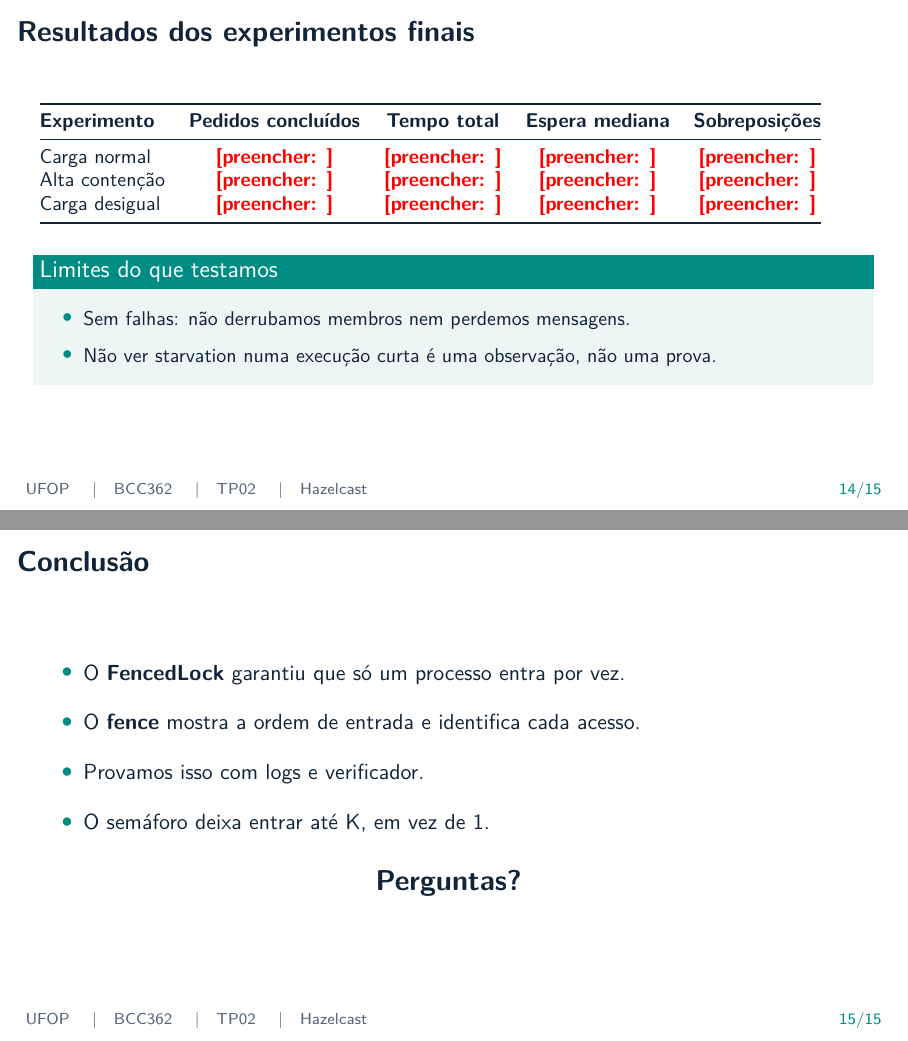
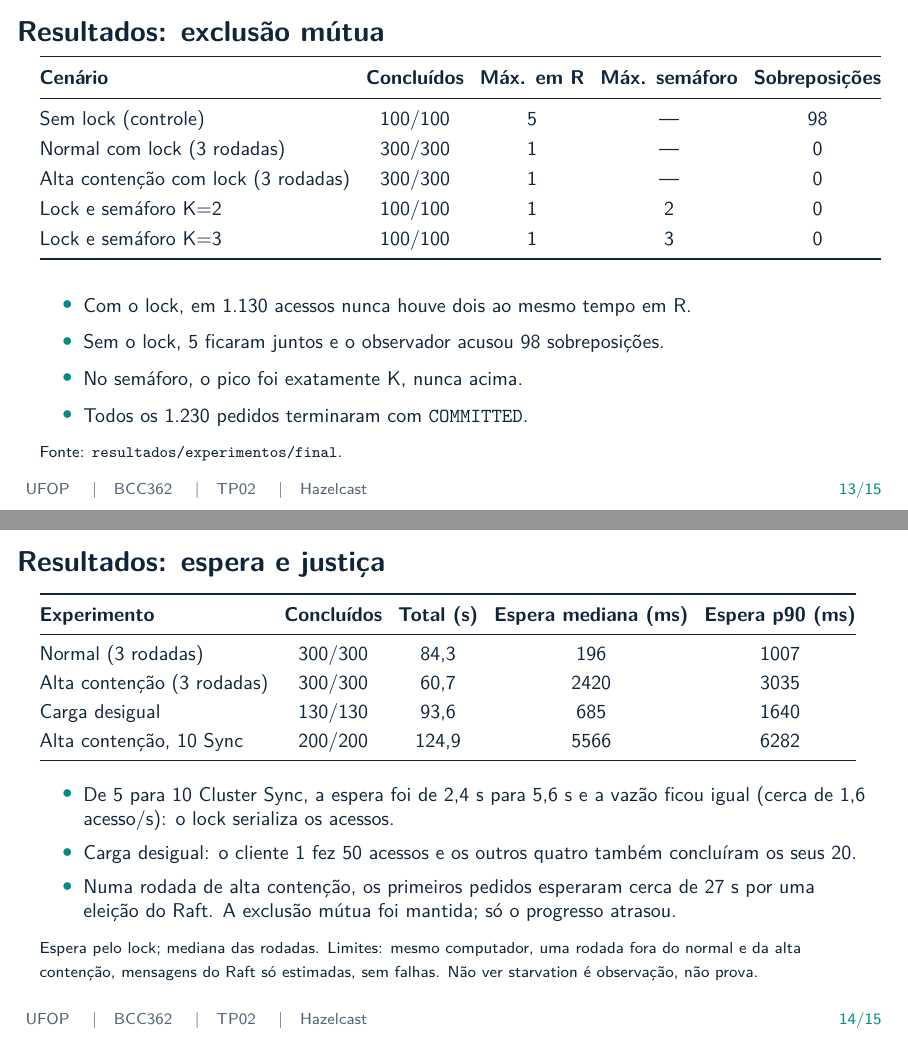
Before and after one commit to pedrosouzag/bcc362-tp02-hazelcast, LaTeX slides (slides/apresentacao.tex): pages 14 and 15 of 15 before the commit and pages 13 and 14 of 15 after it, joined at a grey line. Compiled offline with pdfLaTeX.

Commit message:
slides atualizado com os resultados da rodada final

```diff
--- a/slides/apresentacao.tex
+++ b/slides/apresentacao.tex
@@ -316,32 +293,63 @@ Semáforo & K=2 e K=3 & nunca passa de K\\
 \end{frame}
 
 % 13 --------------------------------------------------------------
-\begin{frame}{Resultados dos experimentos finais}
+\begin{frame}{Resultados: exclusão mútua}
 \small
+\setlength{\tabcolsep}{4pt}
+\renewcommand{\arraystretch}{1.25}
 \begin{tabular}{@{}lcccc@{}}
 \toprule
-\textbf{Experimento} & \textbf{Pedidos concluídos} & \textbf{Tempo total} & \textbf{Espera mediana} & \textbf{Sobreposições}\\
+\textbf{Cenário} & \textbf{Concluídos} & \textbf{Máx. em R} & \textbf{Máx. semáforo} & \textbf{Sobreposições}\\
 \midrule
-Carga normal & \preencher{} & \preencher{} & \preencher{} & \preencher{}\\
-Alta contenção & \preencher{} & \preencher{} & \preencher{} & \preencher{}\\
-Carga desigual & \preencher{} & \preencher{} & \preencher{} & \preencher{}\\
+Sem lock (controle) & 100/100 & 5 & --- & 98\\
+Normal com lock (3 rodadas) & 300/300 & 1 & --- & 0\\
+Alta contenção com lock (3 rodadas) & 300/300 & 1 & --- & 0\\
+Lock e semáforo K=2 & 100/100 & 1 & 2 & 0\\
+Lock e semáforo K=3 & 100/100 & 1 & 3 & 0\\
 \bottomrule
 \end{tabular}
-\vspace{0.3cm}
-\begin{block}{Limites do que testamos}
-\begin{itemize}\setlength\itemsep{0.12cm}\small
-\item Sem falhas: não derrubamos membros nem perdemos mensagens.
-\item Não ver starvation numa execução curta é uma observação, não uma prova.
-\end{itemize}\end{block}
-\note{Nao comparar resultados com duracoes de regiao critica diferentes. Mensagens por entrada: informar se foi possivel medir no Hazelcast.}
+\vspace{0.25cm}
+\begin{itemize}\setlength\itemsep{0.12cm}
+\item Com o lock, em 1.130 acessos nunca houve dois ao mesmo tempo em R.
+\item Sem o lock, 5 ficaram juntos e o observador acusou 98 sobreposições.
+\item No semáforo, o pico foi exatamente K, nunca acima.
+\item Todos os 1.230 pedidos terminaram com \texttt{COMMITTED}.
+\end{itemize}
+{\scriptsize Fonte: \texttt{resultados/experimentos/final}.}
+\note{Numeros de resultados/experimentos/final/RESUMO.md. Todas as rodadas passaram nas checagens automaticas. O cenario sem lock e o controle negativo: mostra que o observador detecta a violacao quando ela existe. Nao houve deadlock: ha um unico lock por etapa, o semaforo so comeca depois de liberar R e o unlock fica em finally.}
 \end{frame}
 
 % 14 --------------------------------------------------------------
+\begin{frame}{Resultados: espera e justiça}
+\small
+\setlength{\tabcolsep}{4pt}
+\renewcommand{\arraystretch}{1.2}
+\begin{tabular}{@{}lcccc@{}}
+\toprule
+\textbf{Experimento} & \textbf{Concluídos} & \textbf{Total (s)} & \textbf{Espera mediana (ms)} & \textbf{Espera p90 (ms)}\\
+\midrule
+Normal (3 rodadas) & 300/300 & 84,3 & 196 & 1007\\
+Alta contenção (3 rodadas) & 300/300 & 60,7 & 2420 & 3035\\
+Carga desigual & 130/130 & 93,6 & 685 & 1640\\
+Alta contenção, 10 Sync & 200/200 & 124,9 & 5566 & 6282\\
+\bottomrule
+\end{tabular}
+\vspace{0.2cm}
+\begin{itemize}\setlength\itemsep{0.08cm}\small
+\item De 5 para 10 Cluster Sync, a espera foi de 2,4 s para 5,6 s e a vazão ficou igual (cerca de 1,6 acesso/s): o lock serializa os acessos.
+\item Carga desigual: o cliente 1 fez 50 acessos e os outros quatro também concluíram os seus 20.
+\item Numa rodada de alta contenção, os primeiros pedidos esperaram cerca de 27 s por uma eleição do Raft. A exclusão mútua foi mantida; só o progresso atrasou.
+\end{itemize}
+{\scriptsize Espera pelo lock; mediana das rodadas. Limites: mesmo computador, uma rodada fora do normal e da alta contenção, mensagens do Raft só estimadas, sem falhas. Não ver starvation é observação, não prova.}
+\note{Nao comparar cenarios com cargas diferentes diretamente. Espera = tempo do acquire ate obter o lock, medido no proprio Sync com System.nanoTime(). Caso alta-r1: 12 mensagens de eleicao no Sync 5 (We are FOLLOWER and there is no current leader); o CP Subsystem prefere parar a perder a consistencia. A causa provavel e disputa de CPU com 11 JVMs subindo juntas; nao investigamos, falhas estao fora do escopo. A vazao igual com 10 Sync mostra que o limite e a duracao da secao critica (media de 0,59 s). A documentacao do Hazelcast nao promete FIFO.}
+\end{frame}
+
+% 15 --------------------------------------------------------------
 \begin{frame}{Conclusão}
 \begin{itemize}\setlength\itemsep{0.4cm}
 \item O \textbf{FencedLock} garantiu que só um processo entra por vez.
 \item O \textbf{fence} mostra a ordem de entrada e identifica cada acesso.
-\item Provamos isso com logs e verificador.
+\item Em 1.130 acessos com lock, nunca houve dois em R ao mesmo tempo.
 \item O semáforo deixa entrar até K, em vez de 1.
 \end{itemize}
 \vspace{0.5cm}\centering{\Large\textbf{Perguntas?}}
```
Also changed, not shown: IDEIA.txt (+3 -2 lines), slides/apresentacao.pdf, slides/apresentacao.tex (29 more changed lines).
